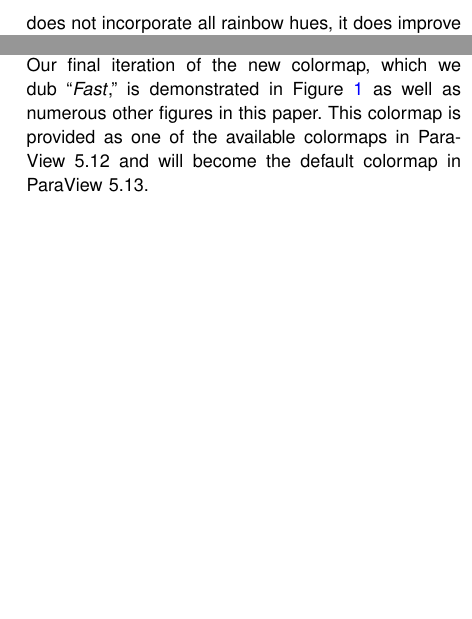
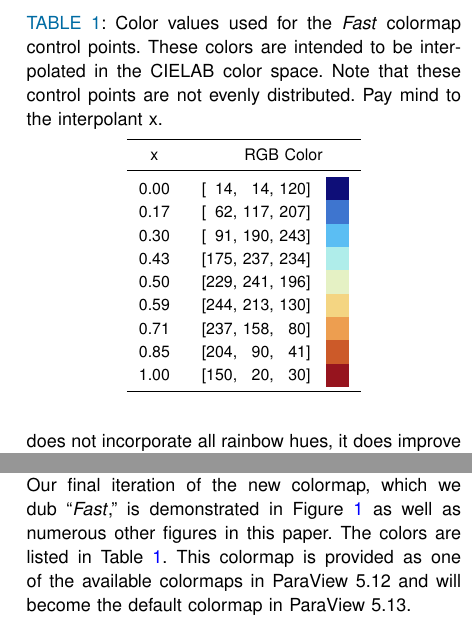
Before and after one commit to kmorel-papers/fast-paraview, a LaTeX paper (Fast_ParaView.tex): two parts of the columns of page 9 of 13, joined at a grey line, cut at the place of the change, the shorter picture padded with empty space. Compiled offline with pdfLaTeX.

Commit message:
Add table of colors

```diff
--- a/Fast_ParaView.tex
+++ b/Fast_ParaView.tex
@@ -25,9 +25,9 @@
 \usepackage{color}
 \newcommand*{\fix}[1]{\textbf{\emph{\textcolor{red}{#1}}}}
 
+\usepackage{booktabs}
 \usepackage{paralist}
 \usepackage{subcaption}
-
 \usepackage{xspace}
 
 \newcommand*{\colormap}[1]{\textsl{#1}\xspace}
@@ -472,7 +472,46 @@ Thus, we are not ready to loop back around to the full hues of a rainbow.
 \section{CONCLUSION}
 
 Our final iteration of the new colormap, which we dub ``\fast,'' is demonstrated in Figure~\ref{Larsen3} as well as numerous other figures in this paper.
+The colors are listed in Table~\ref{tab:colors}.
 This colormap is provided as one of the available colormaps in ParaView~5.12 and will become the default colormap in ParaView~5.13.
+
+\definecolor{fast0}{RGB}{ 14,  14, 120}
+\definecolor{fast1}{RGB}{ 62, 117, 207}
+\definecolor{fast2}{RGB}{ 91, 190, 243}
+\definecolor{fast3}{RGB}{175, 237, 234}
+\definecolor{fast4}{RGB}{229, 241, 196}
+\definecolor{fast5}{RGB}{244, 213, 130}
+\definecolor{fast6}{RGB}{237, 158,  80}
+\definecolor{fast7}{RGB}{204,  90,  41}
+\definecolor{fast8}{RGB}{150,  20,  30}
+
+\newcommand*{\colordemo}[1]{\colorbox{#1}{\phantom{X}}}
+
+\begin{table}[t]
+  \centering
+  \caption{
+    Color values used for the \fast colormap control points.
+    These colors are intended to be interpolated in the CIELAB color space.
+    Note that these control points are not evenly distributed.
+    Pay mind to the interpolant x.
+  }
+  \label{tab:colors}
+  \begin{tabular}{r@{\quad\quad[}r@{, }r@{, }r@{]\quad}c}
+    \toprule
+    \multicolumn{1}{c@{\quad\quad\phantom{[}}}{x} & \multicolumn{4}{c}{RGB Color} \\
+    \midrule
+    0.00 &  14 &  14 & 120 & \colordemo{fast0} \\
+    0.17 &  62 & 117 & 207 & \colordemo{fast1} \\
+    0.30 &  91 & 190 & 243 & \colordemo{fast2} \\
+    0.43 & 175 & 237 & 234 & \colordemo{fast3} \\
+    0.50 & 229 & 241 & 196 & \colordemo{fast4} \\
+    0.59 & 244 & 213 & 130 & \colordemo{fast5} \\
+    0.71 & 237 & 158 &  80 & \colordemo{fast6} \\
+    0.85 & 204 &  90 &  41 & \colordemo{fast7} \\
+    1.00 & 150 &  20 &  30 & \colordemo{fast8} \\
+    \bottomrule
+  \end{tabular}
+\end{table}
 
 Revisiting the criteria presented at the beginning of this paper, evaluations and user feedback show the advantages of \fast over \coolwarm and other standard defaults. Figure~\ref{fig:Matrix} provides comparisons of the criteria across five data sets.
 
```
